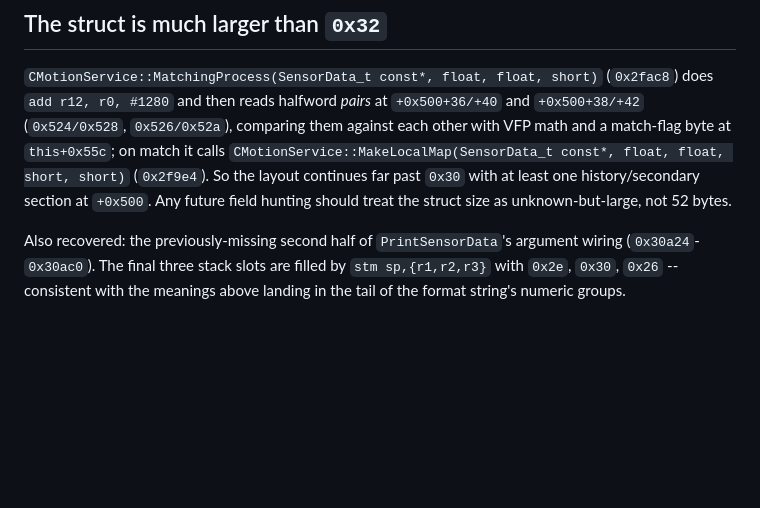
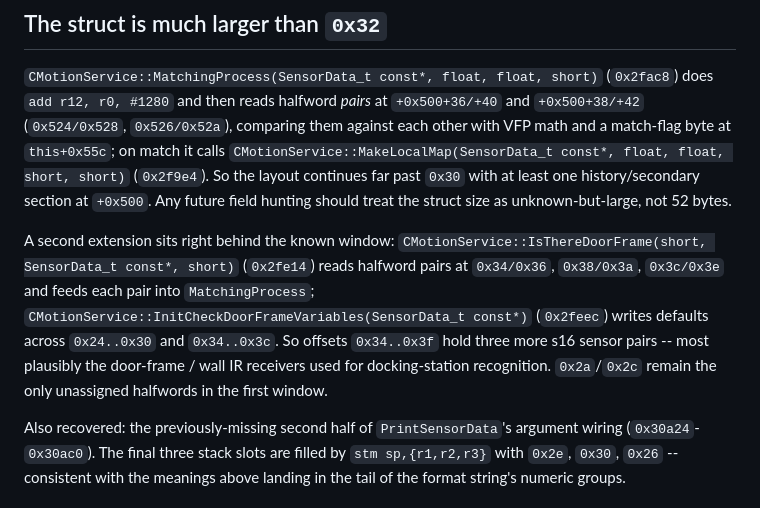
Before and after one commit to st0rax/hombot-uberbot, a Markdown page: docs/SENSOR_INVENTORY.md, the part around the change. GitHub-like rendering; blank space fills up the shorter version.

Commit message:
docs: sensor inventory -- door-frame IR section at 0x34..0x3f

```diff
--- a/docs/SENSOR_INVENTORY.md
+++ b/docs/SENSOR_INVENTORY.md
@@ -229,6 +229,16 @@ comparing them against each other with VFP math and a match-flag byte at
 history/secondary section at `+0x500`. Any future field hunting should treat
 the struct size as unknown-but-large, not 52 bytes.
 
+A second extension sits right behind the known window:
+`CMotionService::IsThereDoorFrame(short, SensorData_t const*, short)`
+(`0x2fe14`) reads halfword pairs at `0x34/0x36`, `0x38/0x3a`, `0x3c/0x3e`
+and feeds each pair into `MatchingProcess`;
+`CMotionService::InitCheckDoorFrameVariables(SensorData_t const*)`
+(`0x2feec`) writes defaults across `0x24..0x30` and `0x34..0x3c`. So offsets
+`0x34..0x3f` hold three more s16 sensor pairs -- most plausibly the
+door-frame / wall IR receivers used for docking-station recognition.
+`0x2a`/`0x2c` remain the only unassigned halfwords in the first window.
+
 Also recovered: the previously-missing second half of
 `PrintSensorData`'s argument wiring (`0x30a24`-`0x30ac0`). The final three
 stack slots are filled by `stm sp,{r1,r2,r3}` with `0x2e`, `0x30`, `0x26`
```
